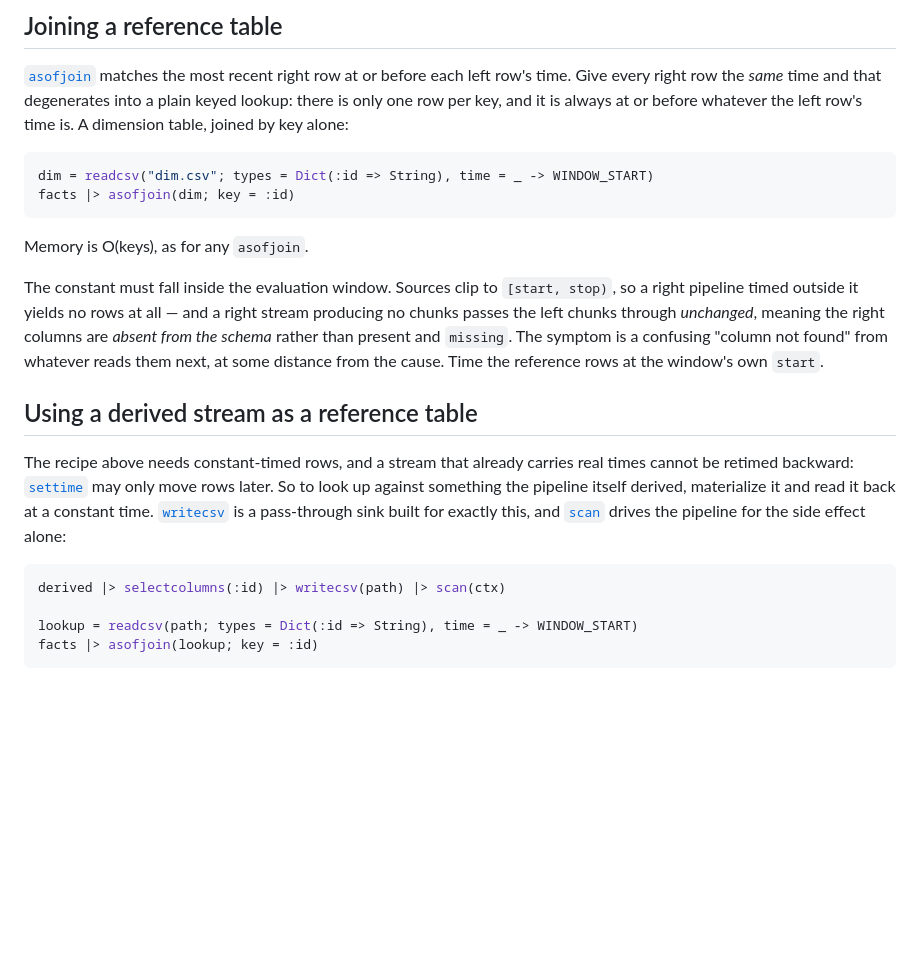
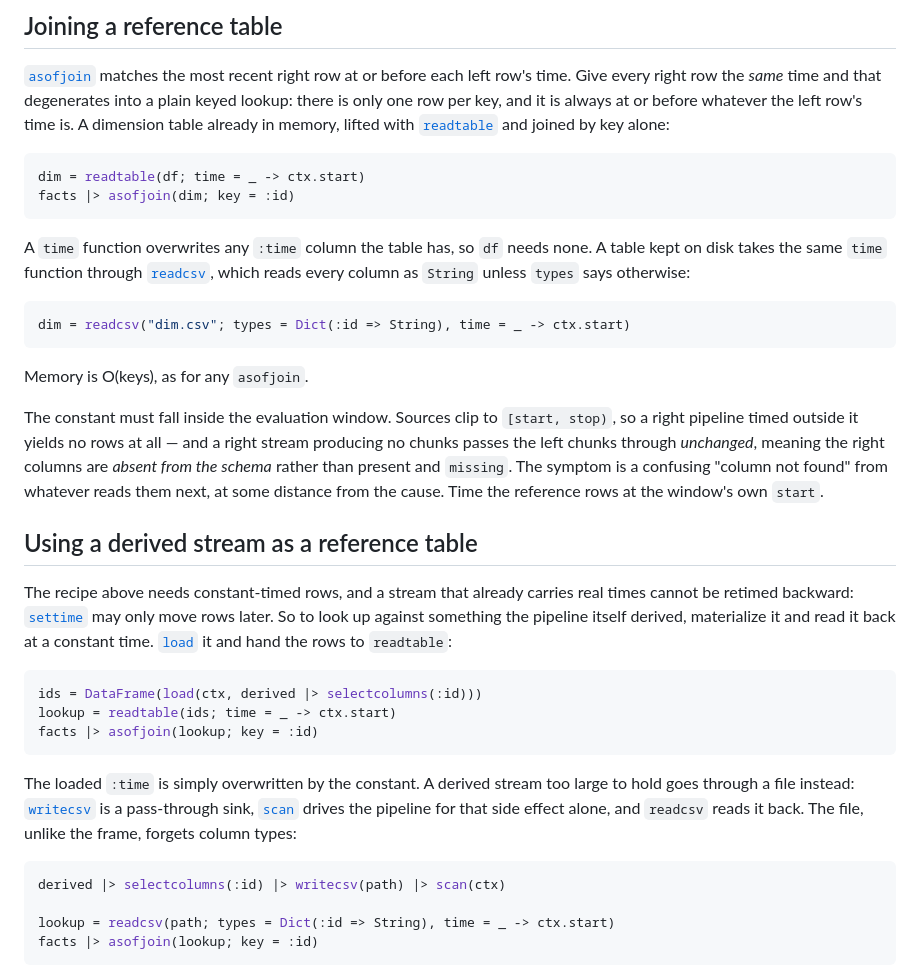
Before and after one commit to farrellm/CausalFrames.jl, a Markdown page: docs/src/recipes.md, the part around the change. Rendered like a GitHub page; blank space fills up the shorter version.

Commit message:
Build recipe reference tables with readtable
The two reference-table recipes predated readtable: they round-tripped a
derived stream through writecsv/scan/readcsv, and read an in-memory dimension
table from a file. Lead with readtable in both, keeping the CSV forms for a
table on disk and a derived stream too large to hold. Replace the undefined
WINDOW_START with ctx.start.

Fixes #51

Co-Authored-By: Claude Opus 5 <noreply@anthropic.com>
Claude-Session: https://claude.ai/code/session_01Kh3CdrRtKkNdf55rXEigUp

````diff
--- a/docs/src/recipes.md
+++ b/docs/src/recipes.md
@@ -43,11 +43,21 @@ the order the rows arrived in.
 [`asofjoin`](@ref) matches the most recent right row at or before each left
 row's time. Give every right row the *same* time and that degenerates into a
 plain keyed lookup: there is only one row per key, and it is always at or before
-whatever the left row's time is. A dimension table, joined by key alone:
+whatever the left row's time is. A dimension table already in memory, lifted
+with [`readtable`](@ref) and joined by key alone:
 
 ```julia
-dim = readcsv("dim.csv"; types = Dict(:id => String), time = _ -> WINDOW_START)
+dim = readtable(df; time = _ -> ctx.start)
 facts |> asofjoin(dim; key = :id)
+```
+
+A `time` function overwrites any `:time` column the table has, so `df` needs
+none. A table kept on disk takes the same `time` function through
+[`readcsv`](@ref), which reads every column as `String` unless `types` says
+otherwise:
+
+```julia
+dim = readcsv("dim.csv"; types = Dict(:id => String), time = _ -> ctx.start)
 ```
 
 Memory is O(keys), as for any `asofjoin`.
@@ -65,14 +75,24 @@ rows at the window's own `start`.
 The recipe above needs constant-timed rows, and a stream that already carries
 real times cannot be retimed backward: [`settime`](@ref) may only move rows
 later. So to look up against something the pipeline itself derived, materialize
-it and read it back at a constant time. [`writecsv`](@ref) is a pass-through
-sink built for exactly this, and [`scan`](@ref) drives the pipeline for the side
-effect alone:
+it and read it back at a constant time. [`load`](@ref) it and hand the rows to
+`readtable`:
+
+```julia
+ids = DataFrame(load(ctx, derived |> selectcolumns(:id)))
+lookup = readtable(ids; time = _ -> ctx.start)
+facts |> asofjoin(lookup; key = :id)
+```
+
+The loaded `:time` is simply overwritten by the constant. A derived stream too
+large to hold goes through a file instead: [`writecsv`](@ref) is a pass-through
+sink, [`scan`](@ref) drives the pipeline for that side effect alone, and
+`readcsv` reads it back. The file, unlike the frame, forgets column types:
 
 ```julia
 derived |> selectcolumns(:id) |> writecsv(path) |> scan(ctx)
 
-lookup = readcsv(path; types = Dict(:id => String), time = _ -> WINDOW_START)
+lookup = readcsv(path; types = Dict(:id => String), time = _ -> ctx.start)
 facts |> asofjoin(lookup; key = :id)
 ```
 
````
